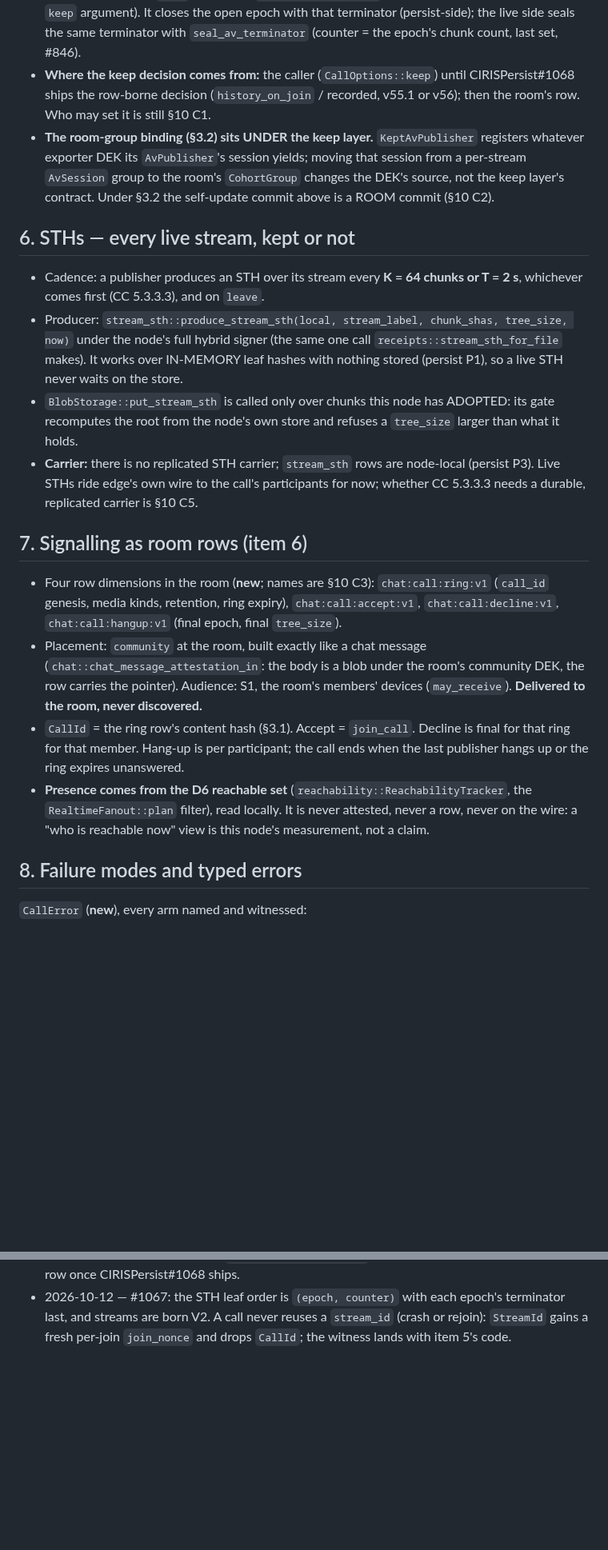
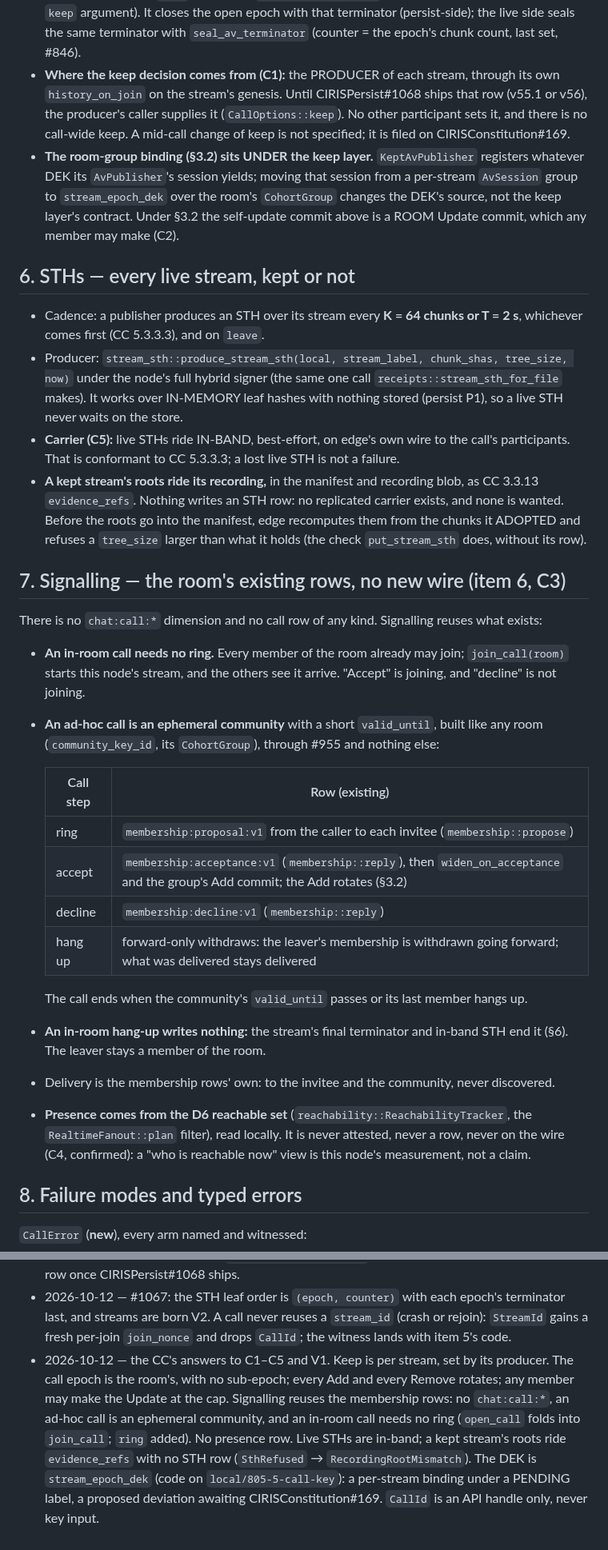
Before and after one commit to CIRISAI/CIRISEdge, a Markdown page: FSD/AV_CALL_API.md, 2 parts joined by grey strips. Shown at 80% size. GitHub-like rendering; blank space fills up the shorter version.

```diff
--- a/FSD/AV_CALL_API.md
+++ b/FSD/AV_CALL_API.md
@@ -198,13 +228,16 @@ walks the list.
   `keep` argument). It closes the open epoch with that terminator (persist-side); the live
   side seals the same terminator with `seal_av_terminator` (counter = the epoch's chunk count, last
   set, #846).
-- **Where the keep decision comes from:** the caller (`CallOptions::keep`) until CIRISPersist#1068
-  ships the row-borne decision (`history_on_join` / recorded, v55.1 or v56); then the room's row.
-  Who may set it is still §10 C1.
+- **Where the keep decision comes from (C1):** the PRODUCER of each stream, through its own
+  `history_on_join` on the stream's genesis. Until CIRISPersist#1068 ships that row (v55.1 or v56),
+  the producer's caller supplies it (`CallOptions::keep`). No other participant sets it, and there
+  is no call-wide keep. A mid-call change of keep is not specified; it is filed on
+  CIRISConstitution#169.
 - **The room-group binding (§3.2) sits UNDER the keep layer.** `KeptAvPublisher` registers whatever
-  exporter DEK its `AvPublisher`'s session yields; moving that session from a per-stream
-  `AvSession` group to the room's `CohortGroup` changes the DEK's source, not the keep layer's
-  contract. Under §3.2 the self-update commit above is a ROOM commit (§10 C2).
+  DEK its `AvPublisher`'s session yields; moving that session from a per-stream `AvSession` group
+  to `stream_epoch_dek` over the room's `CohortGroup` changes the DEK's source, not the keep
+  layer's contract. Under §3.2 the self-update commit above is a ROOM Update commit, which any
+  member may make (C2).
 
 ## 6. STHs — every live stream, kept or not
 
@@ -214,27 +247,37 @@ walks the list.
   the node's full hybrid signer (the same one call `receipts::stream_sth_for_file` makes). It works
   over IN-MEMORY leaf hashes with nothing stored (persist P1), so a live STH never waits on the
   store.
-- `BlobStorage::put_stream_sth` is called only over chunks this node has ADOPTED: its gate
-  recomputes the root from the node's own store and refuses a `tree_size` larger than what it holds.
-- **Carrier:** there is no replicated STH carrier; `stream_sth` rows are node-local (persist P3).
-  Live STHs ride edge's own wire to the call's participants for now; whether CC 5.3.3.3 needs a
-  durable, replicated carrier is §10 C5.
+- **Carrier (C5):** live STHs ride IN-BAND, best-effort, on edge's own wire to the call's
+  participants. That is conformant to CC 5.3.3.3; a lost live STH is not a failure.
+- **A kept stream's roots ride its recording,** in the manifest and recording blob, as CC 3.3.13
+  `evidence_refs`. Nothing writes an STH row: no replicated carrier exists, and none is wanted.
+  Before the roots go into the manifest, edge recomputes them from the chunks it ADOPTED and refuses
+  a `tree_size` larger than what it holds (the check `put_stream_sth` does, without its row).
 
-## 7. Signalling as room rows (item 6)
+## 7. Signalling — the room's existing rows, no new wire (item 6, C3)
 
-- Four row dimensions in the room (**new**; names are §10 C3): `chat:call:ring:v1`
-  (`call_id` genesis, media kinds, retention, ring expiry), `chat:call:accept:v1`,
-  `chat:call:decline:v1`, `chat:call:hangup:v1` (final epoch, final `tree_size`).
-- Placement: `community` at the room, built exactly like a chat message
-  (`chat::chat_message_attestation_in`: the body is a blob under the room's community DEK, the row
-  carries the pointer). Audience: S1, the room's members' devices (`may_receive`). **Delivered to
-  the room, never discovered.**
-- `CallId` = the ring row's content hash (§3.1). Accept = `join_call`. Decline is final for that
-  ring for that member. Hang-up is per participant; the call ends when the last publisher hangs up
-  or the ring expires unanswered.
+There is no `chat:call:*` dimension and no call row of any kind. Signalling reuses what exists:
+
+- **An in-room call needs no ring.** Every member of the room already may join; `join_call(room)`
+  starts this node's stream, and the others see it arrive. "Accept" is joining, and "decline" is
+  not joining.
+- **An ad-hoc call is an ephemeral community** with a short `valid_until`, built like any room
+  (`community_key_id`, its `CohortGroup`), through #955 and nothing else:
+
+  | Call step | Row (existing) |
+  |---|---|
+  | ring | `membership:proposal:v1` from the caller to each invitee (`membership::propose`) |
+  | accept | `membership:acceptance:v1` (`membership::reply`), then `widen_on_acceptance` and the group's Add commit; the Add rotates (§3.2) |
+  | decline | `membership:decline:v1` (`membership::reply`) |
+  | hang up | forward-only withdraws: the leaver's membership is withdrawn going forward; what was delivered stays delivered |
+
+  The call ends when the community's `valid_until` passes or its last member hangs up.
+- **An in-room hang-up writes nothing:** the stream's final terminator and in-band STH end it
+  (§6). The leaver stays a member of the room.
+- Delivery is the membership rows' own: to the invitee and the community, never discovered.
 - **Presence comes from the D6 reachable set** (`reachability::ReachabilityTracker`, the
   `RealtimeFanout::plan` filter), read locally. It is never attested, never a row, never on the
-  wire: a "who is reachable now" view is this node's measurement, not a claim.
+  wire (C4, confirmed): a "who is reachable now" view is this node's measurement, not a claim.
 
 ## 8. Failure modes and typed errors
 
@@ -344,3 +389,11 @@ refused frame).
 - 2026-10-12 — #1067: the STH leaf order is `(epoch, counter)` with each epoch's terminator last,
   and streams are born V2. A call never reuses a `stream_id` (crash or rejoin): `StreamId` gains a
   fresh per-join `join_nonce` and drops `CallId`; the witness lands with item 5's code.
+- 2026-10-12 — the CC's answers to C1–C5 and V1. Keep is per stream, set by its producer. The call
+  epoch is the room's, with no sub-epoch; every Add and every Remove rotates; any member may make
+  the Update at the cap. Signalling reuses the membership rows: no `chat:call:*`, an ad-hoc call is
+  an ephemeral community, and an in-room call needs no ring (`open_call` folds into `join_call`;
+  `ring` added). No presence row. Live STHs are in-band; a kept stream's roots ride `evidence_refs`
+  with no STH row (`SthRefused` → `RecordingRootMismatch`). The DEK is `stream_epoch_dek` (code on
+  `local/805-5-call-key`): a per-stream binding under a PENDING label, a proposed deviation awaiting
+  CIRISConstitution#169. `CallId` is an API handle only, never key input.
```
Also changed, not shown: other parts of FSD/AV_CALL_API.md (+87 -55 lines).
